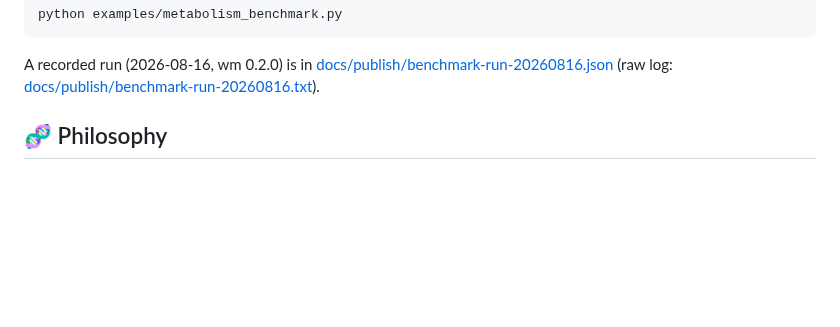
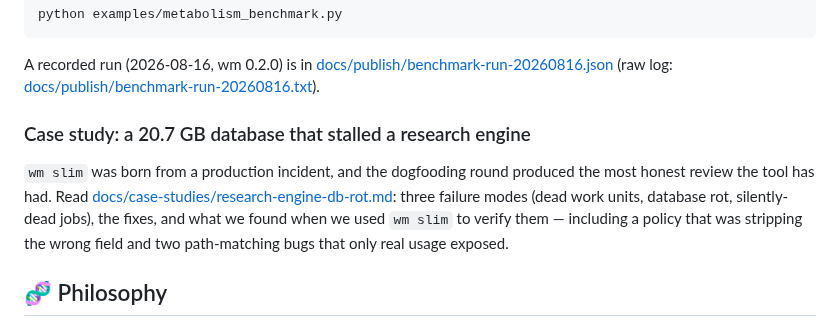
Before and after one commit to metabolism-tools/workspace-metabolism, a Markdown page: README.md, the part around the change. GitHub-like rendering; blank space fills up the shorter version.

Commit message:
docs(case-study): research-engine DB rot — three failure modes, wm slim, and what dogfooding found (sanitized)

```diff
--- a/README.md
+++ b/README.md
@@ -111,6 +111,16 @@ A recorded run (2026-08-16, wm 0.2.0) is in
 [docs/publish/benchmark-run-20260816.json](docs/publish/benchmark-run-20260816.json)
 (raw log:
 [docs/publish/benchmark-run-20260816.txt](docs/publish/benchmark-run-20260816.txt)).
+
+### Case study: a 20.7 GB database that stalled a research engine
+
+`wm slim` was born from a production incident, and the dogfooding round
+produced the most honest review the tool has had. Read
+[docs/case-studies/research-engine-db-rot.md](docs/case-studies/research-engine-db-rot.md):
+three failure modes (dead work units, database rot, silently-dead jobs), the
+fixes, and what we found when we used `wm slim` to verify them — including a
+policy that was stripping the wrong field and two path-matching bugs that only
+real usage exposed.
 
 ## 🧬 Philosophy
 
```
Also changed, not shown: docs/case-studies/research-engine-db-rot.md (added, +187 -0 lines).
